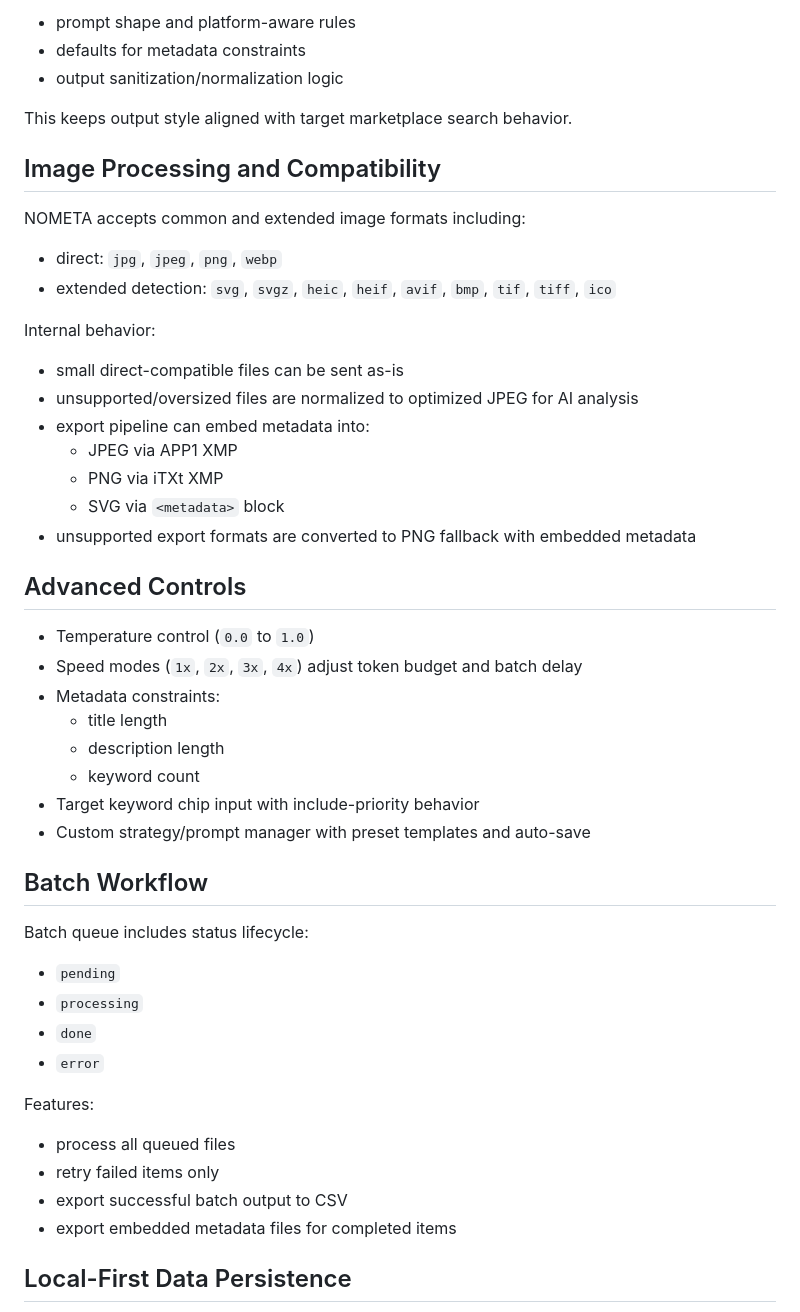
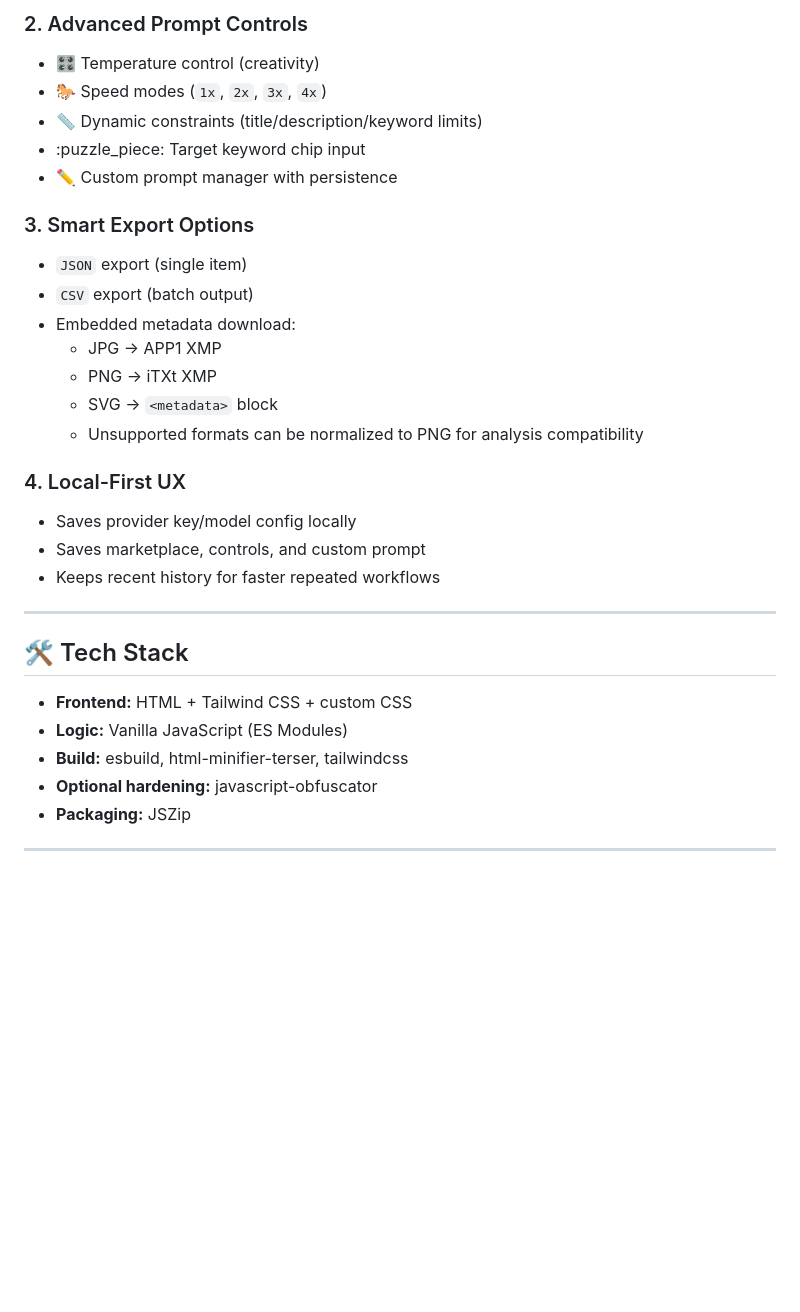
Before and after one commit to lazimmridha9-rgb/Intelligent-Ai-metadata-generator-Opensource-Project, a Markdown page: README.md, the part around one of its changes. Rendered like a GitHub page; blank space fills up the shorter version.

```diff
--- a/README.md
+++ b/README.md
@@ -71,53 +73,34 @@ Each marketplace class supplies:
 
-- prompt shape and platform-aware rules
-- defaults for metadata constraints
-- output sanitization/normalization logic
+### 2. Advanced Prompt Controls
+- :control_knobs: Temperature control (creativity)
+- :racehorse: Speed modes (`1x`, `2x`, `3x`, `4x`)
+- :straight_ruler: Dynamic constraints (title/description/keyword limits)
+- :puzzle_piece: Target keyword chip input
+- :pencil2: Custom prompt manager with persistence
 
-This keeps output style aligned with target marketplace search behavior.
+### 3. Smart Export Options
+- `JSON` export (single item)
+- `CSV` export (batch output)
+- Embedded metadata download:
+  - JPG -> APP1 XMP
+  - PNG -> iTXt XMP
+  - SVG -> `<metadata>` block
+  - Unsupported formats can be normalized to PNG for analysis compatibility
 
-## Image Processing and Compatibility
+### 4. Local-First UX
+- Saves provider key/model config locally
+- Saves marketplace, controls, and custom prompt
+- Keeps recent history for faster repeated workflows
 
-NOMETA accepts common and extended image formats including:
+---
 
-- direct: `jpg`, `jpeg`, `png`, `webp`
-- extended detection: `svg`, `svgz`, `heic`, `heif`, `avif`, `bmp`, `tif`, `tiff`, `ico`
+## :hammer_and_wrench: Tech Stack
 
-Internal behavior:
+- **Frontend:** HTML + Tailwind CSS + custom CSS
+- **Logic:** Vanilla JavaScript (ES Modules)
+- **Build:** esbuild, html-minifier-terser, tailwindcss
+- **Optional hardening:** javascript-obfuscator
+- **Packaging:** JSZip
 
-- small direct-compatible files can be sent as-is
-- unsupported/oversized files are normalized to optimized JPEG for AI analysis
-- export pipeline can embed metadata into:
-  - JPEG via APP1 XMP
-  - PNG via iTXt XMP
-  - SVG via `<metadata>` block
-- unsupported export formats are converted to PNG fallback with embedded metadata
+---
 
-## Advanced Controls
-
-- Temperature control (`0.0` to `1.0`)
-- Speed modes (`1x`, `2x`, `3x`, `4x`) adjust token budget and batch delay
-- Metadata constraints:
-  - title length
-  - description length
-  - keyword count
-- Target keyword chip input with include-priority behavior
-- Custom strategy/prompt manager with preset templates and auto-save
-
-## Batch Workflow
-
-Batch queue includes status lifecycle:
-
-- `pending`
-- `processing`
-- `done`
-- `error`
-
-Features:
-
-- process all queued files
-- retry failed items only
-- export successful batch output to CSV
-- export embedded metadata files for completed items
-
-## Local-First Data Persistence
-
```
Also changed, not shown: other parts of README.md (+142 -151 lines).
